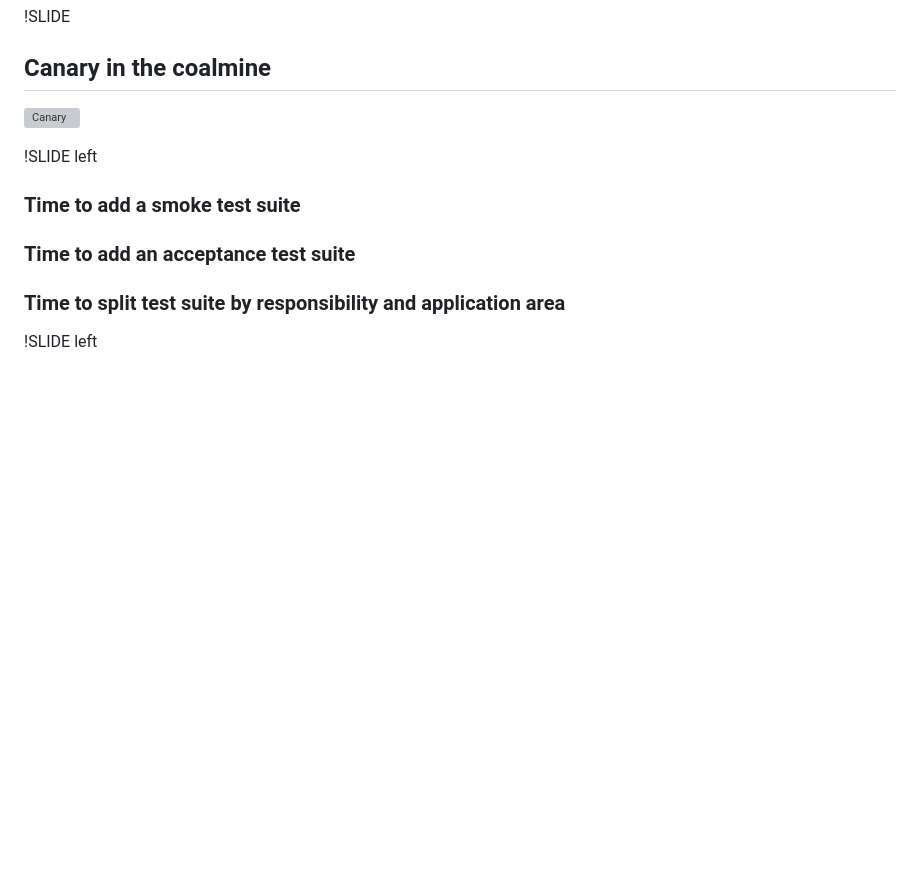
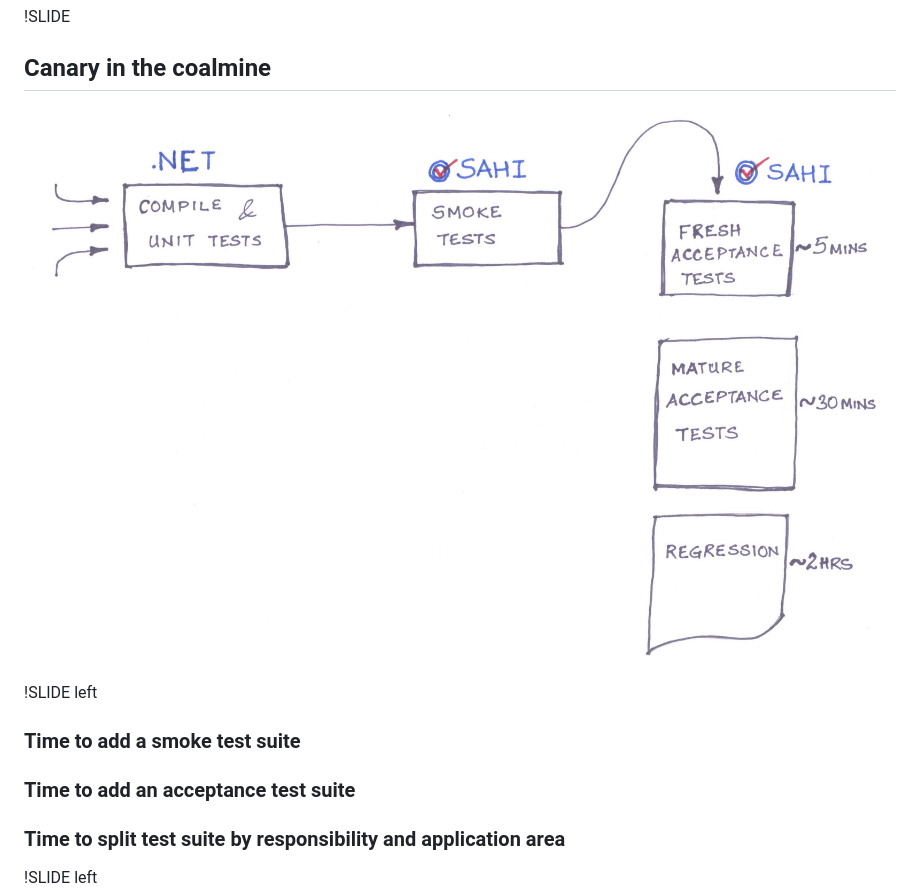
Before and after one commit to betarelease/build_feedback, a Markdown page: slides.md, the part around the change. Rendered like a GitHub page; blank space fills up the shorter version; grey boxes are pictures that could not be loaded.

Commit message:
removed unused images, cannot use JPG as extension

```diff
--- a/slides.md
+++ b/slides.md
@@ -196,7 +196,7 @@
 
 ## Canary in the coalmine
 
-![Canary](images/health_care.jpg "Canary")
+![Canary](images/health_care_build.jpg "Canary")
 
 !SLIDE left
 
```
Also changed, not shown: images/health_care_build.jpg (renamed from images/health_care.JPG), 5 other files.
